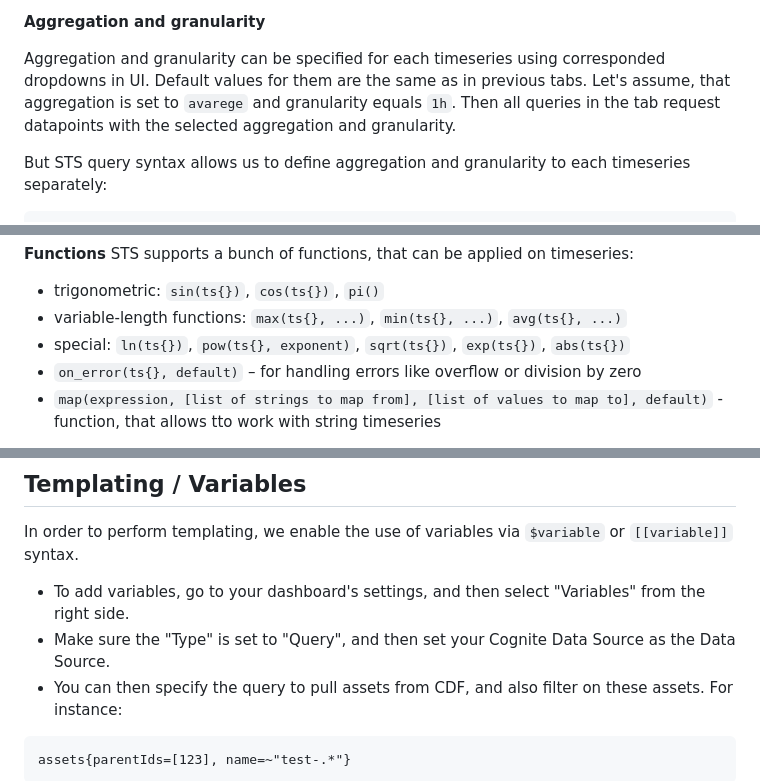
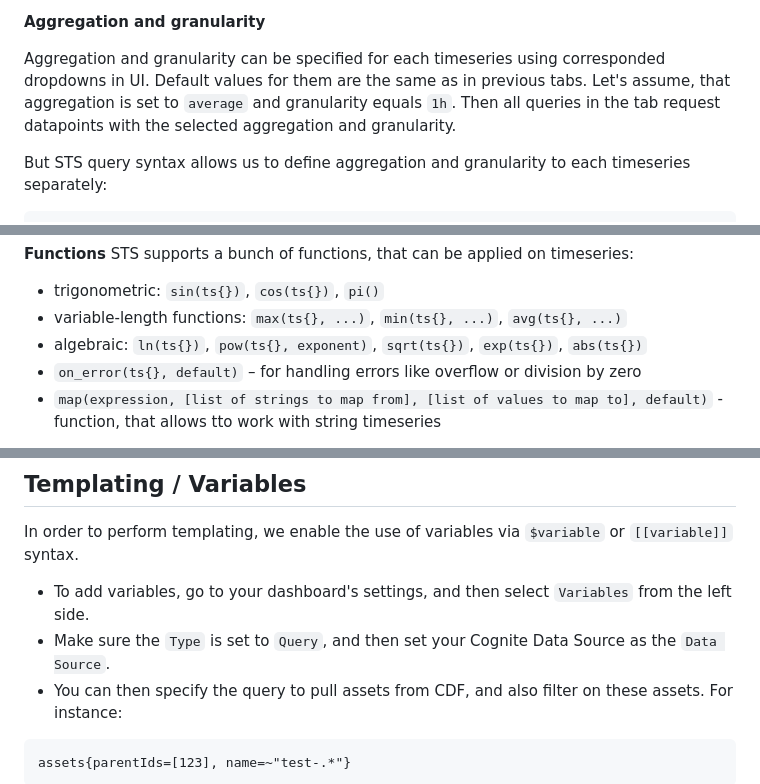
Before and after one commit to cognitedata/cognite-grafana-datasource, a Markdown page: README.md, 3 parts joined by grey strips. Rendered like a GitHub page.

````diff
--- a/README.md
+++ b/README.md
@@ -137,7 +137,7 @@ Query above requests for the timeseries with:
 **Aggregation and granularity**
 
 Aggregation and granularity can be specified for each timeseries using corresponded dropdowns in UI. Default values for them are the same as in previous tabs.
-Let's assume, that aggregation is set to `avarege` and granularity equals `1h`. Then all queries in the tab request datapoints with the selected aggregation and granularity.
+Let's assume, that aggregation is set to `average` and granularity equals `1h`. Then all queries in the tab request datapoints with the selected aggregation and granularity.
 
 But STS query syntax allows us to define aggregation and granularity to each timeseries separately:
 ```
@@ -165,7 +165,7 @@ Then, the result of the query above is 3 plots, which are a combination of summe
 STS supports a bunch of functions, that can be applied on timeseries:
 - trigonometric: `sin(ts{})`, `cos(ts{})`, `pi()`
 - variable-length functions: `max(ts{}, ...)`, `min(ts{}, ...)`, `avg(ts{}, ...)`
-- special: `ln(ts{})`, `pow(ts{}, exponent)`, `sqrt(ts{})`, `exp(ts{})`, `abs(ts{})`
+- algebraic: `ln(ts{})`, `pow(ts{}, exponent)`, `sqrt(ts{})`, `exp(ts{})`, `abs(ts{})`
 - `on_error(ts{}, default)` – for handling errors like overflow or division by zero
 - `map(expression, [list of strings to map from], [list of values to map to], default)` - function, that allows tto work with string timeseries
 
@@ -191,8 +191,8 @@ Aggregates on string timeseries is not supported right now, not even interpolati
 
 In order to perform templating, we enable the use of variables via `$variable` or `[[variable]]` syntax.
 
-- To add variables, go to your dashboard's settings, and then select "Variables" from the right side.
-- Make sure the "Type" is set to "Query", and then set your Cognite Data Source as the Data Source.
+- To add variables, go to your dashboard's settings, and then select `Variables` from the left side.
+- Make sure the `Type` is set to `Query`, and then set your Cognite Data Source as the `Data Source`.
 - You can then specify the query to pull assets from CDF, and also filter on these assets. For instance:
 ```
 assets{parentIds=[123], name=~"test-.*"}
````
Also changed, not shown: other parts of README.md (+9 -9 lines), images/readme/image1.png, 1 other file.
